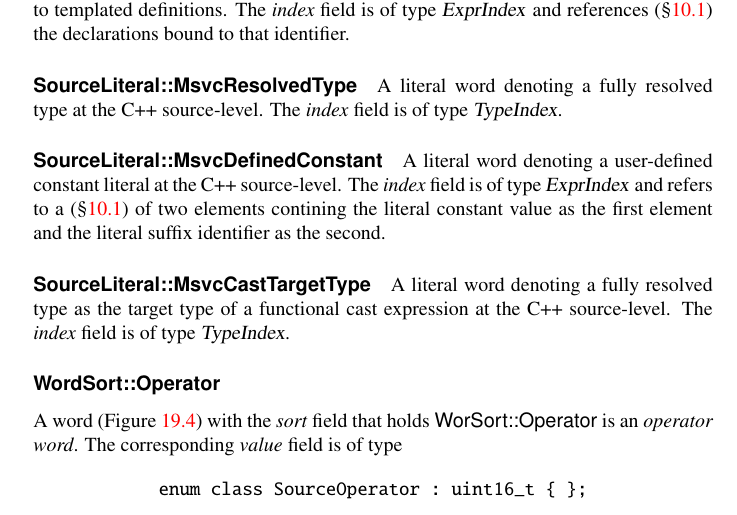
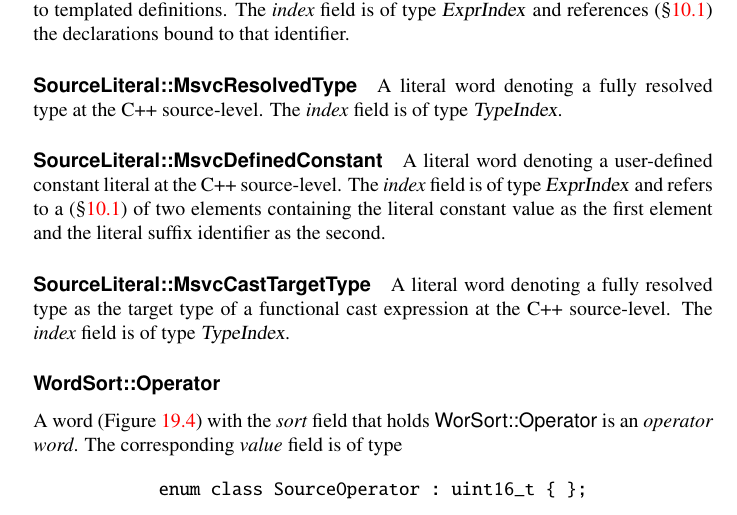
Before and after one commit to microsoft/ifc-spec, a LaTeX thesis (ltx/ifc.tex, which reads ltx/words.tex): part of page 210 of 227, cut so that both start at the same text. Compiled offline with pdfLaTeX.

Commit message:
Update words.tex

```diff
--- a/ltx/words.tex
+++ b/ltx/words.tex
@@ -478,7 +478,7 @@ A literal word denoting a fully resolved type at the C++ source-level.  The
 
 A literal word denoting a user-defined constant literal at the C++ source-level.
 The \field{index} field is of type \type{ExprIndex} and refers to a
-(\secref{sec:ifc:ExprSort:Tuple}) of two elements contining the literal constant
+(\secref{sec:ifc:ExprSort:Tuple}) of two elements containing the literal constant
 value as the first element and the literal suffix identifier as the second.
 
 \paragraph{\valueTag{SourceLiteral::MsvcCastTargetType}}
```
